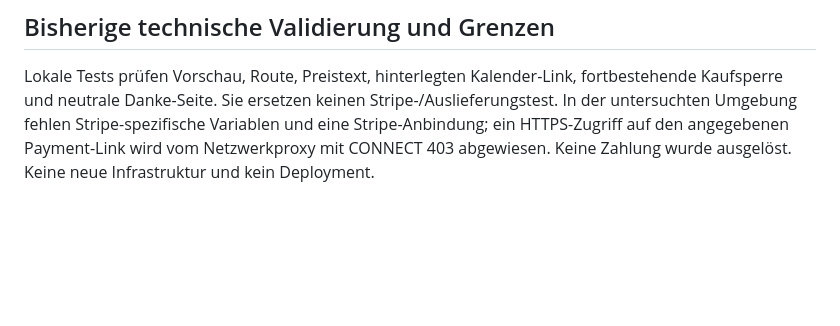
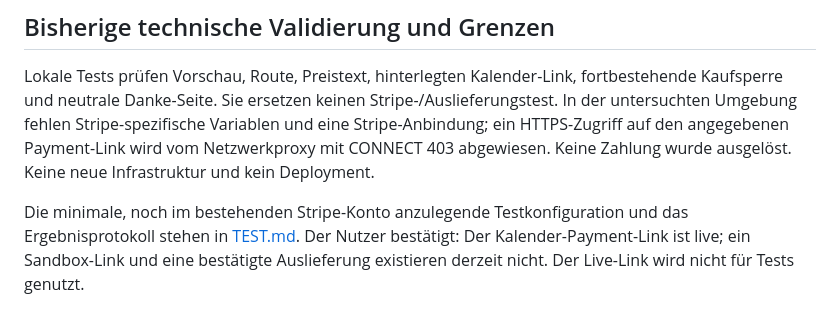
Before and after one commit to KeschFlow/eddiesworld-hq, a Markdown page: kalender-2027/UEBERGABE.md, the part around the change. Rendered like a GitHub page; blank space fills up the shorter version.

```diff
--- a/kalender-2027/UEBERGABE.md
+++ b/kalender-2027/UEBERGABE.md
@@ -77,3 +77,8 @@ Stripe-/Auslieferungstest. In der untersuchten Umgebung fehlen Stripe-spezifisch
 Variablen und eine Stripe-Anbindung; ein HTTPS-Zugriff auf den angegebenen
 Payment-Link wird vom Netzwerkproxy mit CONNECT 403 abgewiesen.
 Keine Zahlung wurde ausgelöst. Keine neue Infrastruktur und kein Deployment.
+
+Die minimale, noch im bestehenden Stripe-Konto anzulegende Testkonfiguration
+und das Ergebnisprotokoll stehen in [TEST.md](TEST.md). Der Nutzer bestätigt:
+Der Kalender-Payment-Link ist live; ein Sandbox-Link und eine bestätigte
+Auslieferung existieren derzeit nicht. Der Live-Link wird nicht für Tests genutzt.
```
Also changed, not shown: kalender-2027/TEST.md (added, +69 -0 lines), tracker/TEST.md (+21 -0 lines).
